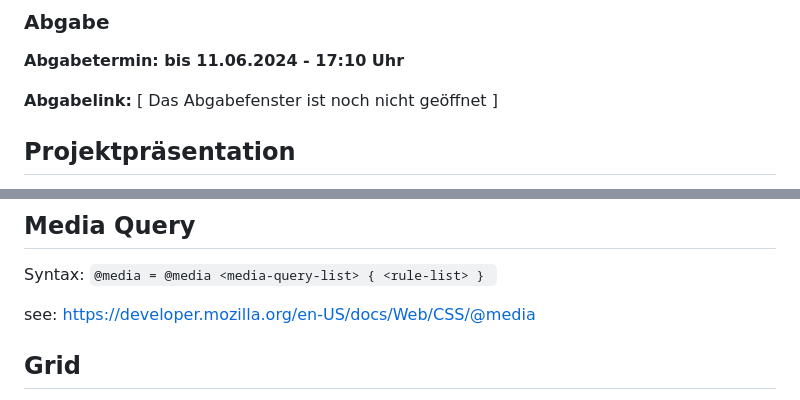
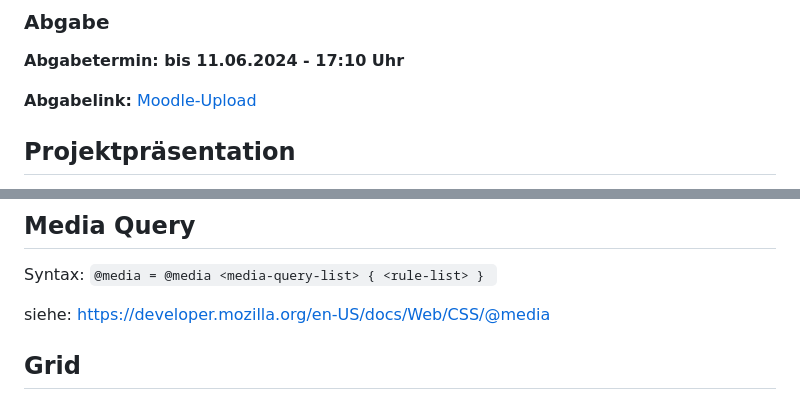
Before and after one commit to Die-Spengergasse/SS24-4ACIF-WMC1_II-SLM-GT, a Markdown page: README.md, 2 parts joined by grey strips. Drawn GitHub-style.

Commit message:
Abgabelink hinzugefügt

````diff
--- a/README.md
+++ b/README.md
@@ -54,7 +54,7 @@ Erstellen Sie eine *responsive* Webseite mit einem Thema Ihrer Wahl und halten S
 ### Abgabe
 **Abgabetermin: bis 11.06.2024 - 17:10 Uhr**
 
-**Abgabelink:** [ Das Abgabefenster ist noch nicht geöffnet ]
+**Abgabelink:** [Moodle-Upload](https://moodle.spengergasse.at/mod/assign/view.php?id=225442)
 
 
 
@@ -91,7 +91,7 @@ Erstellen Sie eine *responsive* Webseite mit einem Thema Ihrer Wahl und halten S
 Syntax:
 ```@media = @media <media-query-list> { <rule-list> } ```
 
-see: https://developer.mozilla.org/en-US/docs/Web/CSS/@media
+siehe: https://developer.mozilla.org/en-US/docs/Web/CSS/@media
 
 
 ## Grid
````
